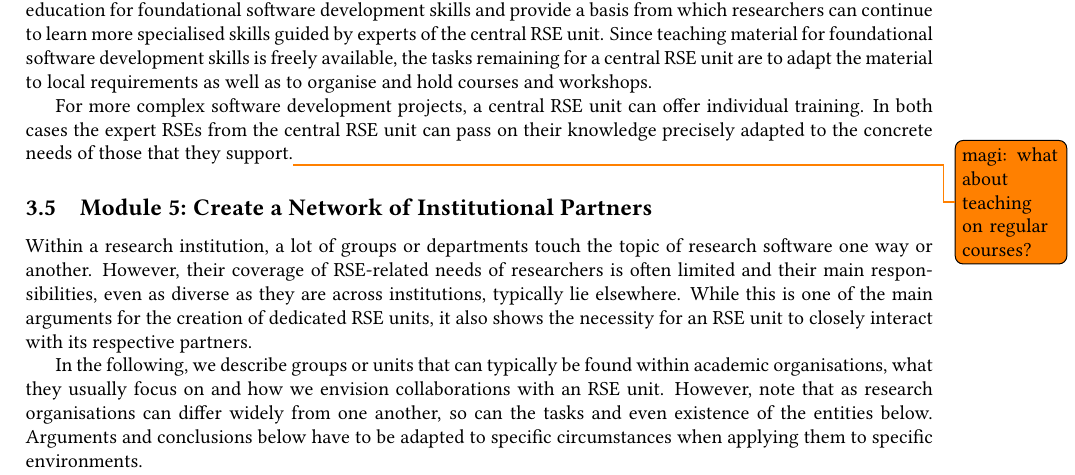
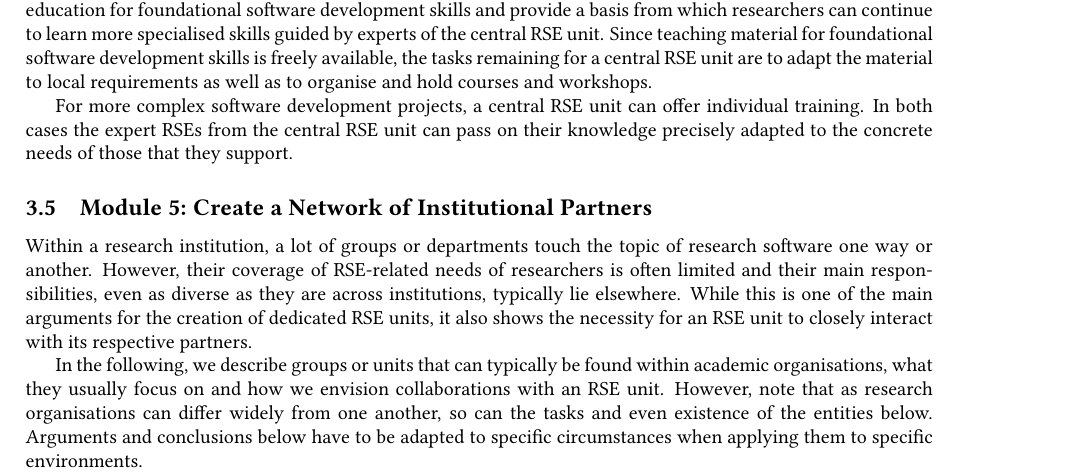
Before and after one commit to DE-RSE/2023_paper-RSE-groups, a LaTeX document (paper.tex): part of page 6 of 14, cut so that both start at the same text. Compiled offline with pdfLaTeX; a LaTeX package or settings file that is missing is left out.

Commit message:
drop todo as it probably doesn't apply to central RSE units

```diff
--- a/paper.tex
+++ b/paper.tex
@@ -370,7 +370,7 @@ Since teaching material for foundational software development skills is freely a
 the tasks remaining for a central RSE unit are to adapt the material to local requirements as well as to organise and hold courses and workshops.
 
 For more complex software development projects, a central RSE unit can offer individual training.
-In both cases the expert RSEs from the central RSE unit can pass on their knowledge precisely adapted to the concrete needs of those that they support.\todo{magi: what about teaching on regular courses?}
+In both cases the expert RSEs from the central RSE unit can pass on their knowledge precisely adapted to the concrete needs of those that they support.
 
 \subsection{Module 5: Create a Network of Institutional Partners}%
 \label{sec:partners}
```
